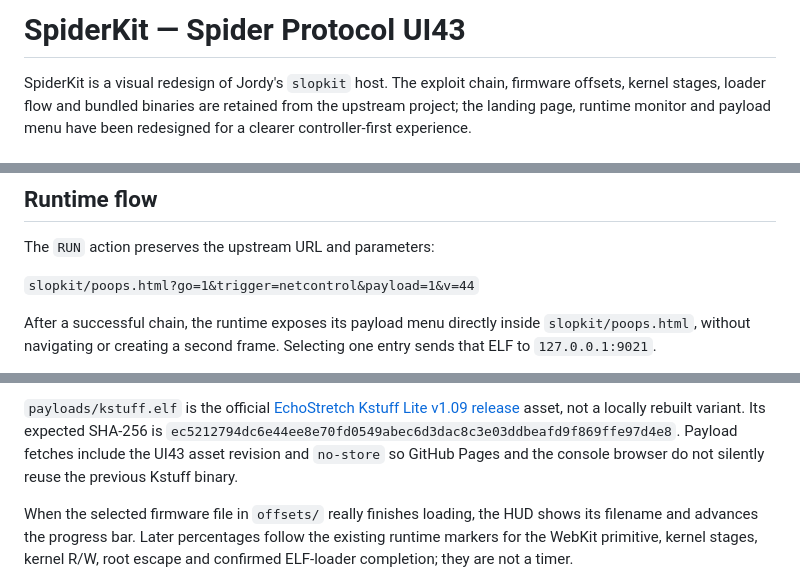
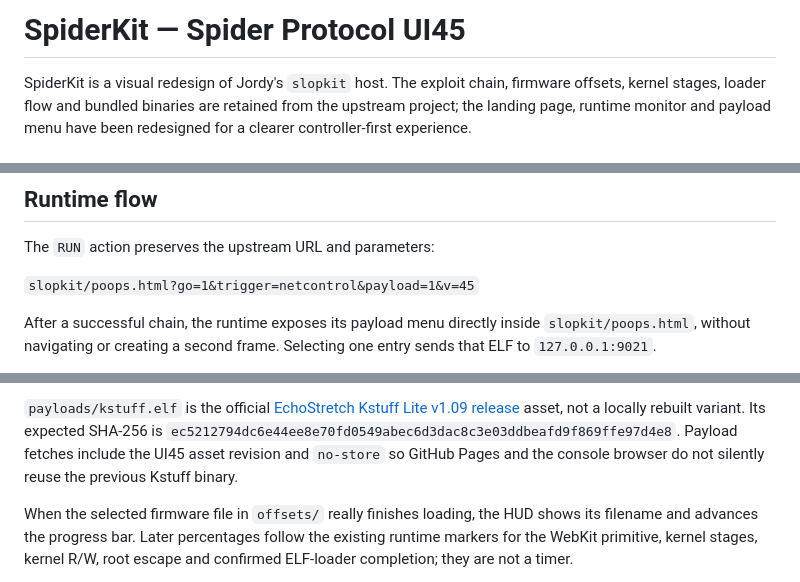
Before and after one commit to zerodaysofficial/spiderbreaks, a Markdown page: README.md, 3 parts joined by grey strips. Drawn GitHub-style.

Commit message:
Document fast-path runtime revision 45

```diff
--- a/README.md
+++ b/README.md
@@ -1,4 +1,4 @@
-# SpiderKit — Spider Protocol UI43
+# SpiderKit — Spider Protocol UI45
 
 SpiderKit is a visual redesign of Jordy's `slopkit` host. The exploit chain,
 firmware offsets, kernel stages, loader flow and bundled binaries are retained
@@ -23,7 +23,7 @@ have been redesigned for a clearer controller-first experience.
 
 The `RUN` action preserves the upstream URL and parameters:
 
-`slopkit/poops.html?go=1&trigger=netcontrol&payload=1&v=44`
+`slopkit/poops.html?go=1&trigger=netcontrol&payload=1&v=45`
 
 After a successful chain, the runtime exposes its payload menu directly inside
 `slopkit/poops.html`, without navigating or creating a second frame. Selecting
@@ -52,7 +52,7 @@ notes and third-party notices are in `source/PS5-TROPHY-UNLOCKER/`.
 `payloads/kstuff.elf` is the official [EchoStretch Kstuff Lite v1.09 release](https://github.com/EchoStretch/kstuff-lite/releases/tag/v1.09)
 asset, not a locally rebuilt variant. Its expected SHA-256 is
 `ec5212794dc6e44ee8e70fd0549abec6d3dac8c3e03ddbeafd9f869ffe97d4e8`.
-Payload fetches include the UI43 asset revision and `no-store` so GitHub Pages
+Payload fetches include the UI45 asset revision and `no-store` so GitHub Pages
 and the console browser do not silently reuse the previous Kstuff binary.
 
 When the selected firmware file in `offsets/` really finishes loading, the HUD
```
